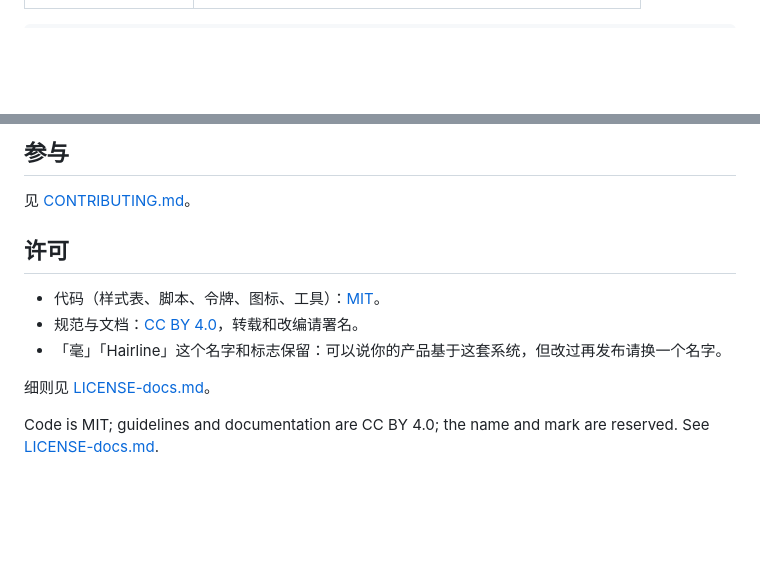
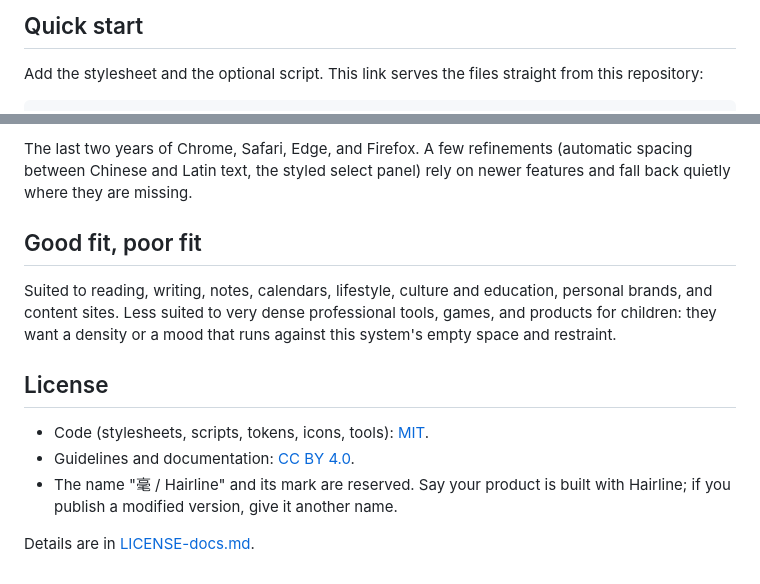
Before and after one commit to itsgavinwayne/hairline, a Markdown page: README.md, 2 parts joined by grey strips. GitHub-like rendering; blank space fills up the shorter version.

````diff
--- a/README.md
+++ b/README.md
@@ -16,2 +44,5 @@ A design system with the restraint of iOS and a trace of East Asian character. B
+## Quick start
+
+Add the stylesheet and the optional script. This link serves the files straight from this repository:
 
 ```html
@@ -70,14 +125,14 @@ python3 tools/check_all.py
 
-## 参与
+The last two years of Chrome, Safari, Edge, and Firefox. A few refinements (automatic spacing between Chinese and Latin text, the styled select panel) rely on newer features and fall back quietly where they are missing.
 
-见 [CONTRIBUTING.md](CONTRIBUTING.md)。
+## Good fit, poor fit
 
-## 许可
+Suited to reading, writing, notes, calendars, lifestyle, culture and education, personal brands, and content sites. Less suited to very dense professional tools, games, and products for children: they want a density or a mood that runs against this system's empty space and restraint.
 
-- 代码（样式表、脚本、令牌、图标、工具）：[MIT](LICENSE)。
-- 规范与文档：[CC BY 4.0](LICENSE-docs.md)，转载和改编请署名。
-- 「毫」「Hairline」这个名字和标志保留：可以说你的产品基于这套系统，但改过再发布请换一个名字。
+## License
 
-细则见 [LICENSE-docs.md](LICENSE-docs.md)。
+- Code (stylesheets, scripts, tokens, icons, tools): [MIT](LICENSE).
+- Guidelines and documentation: [CC BY 4.0](LICENSE-docs.md).
+- The name "毫 / Hairline" and its mark are reserved. Say your product is built with Hairline; if you publish a modified version, give it another name.
 
-Code is MIT; guidelines and documentation are CC BY 4.0; the name and mark are reserved. See [LICENSE-docs.md](LICENSE-docs.md).
+Details are in [LICENSE-docs.md](LICENSE-docs.md).
````
Also changed, not shown: other parts of README.md (+92 -40 lines), CHANGELOG.md (+6 -0 lines), README.zh-CN.md (added, +138 -0 lines), docs/readme/screen-dark.png (added), docs/readme/screen-light.png (added), docs/readme/web-light.png (added), 3 other files.
